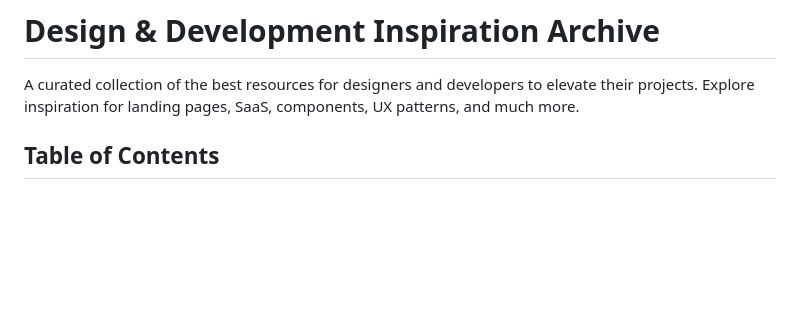
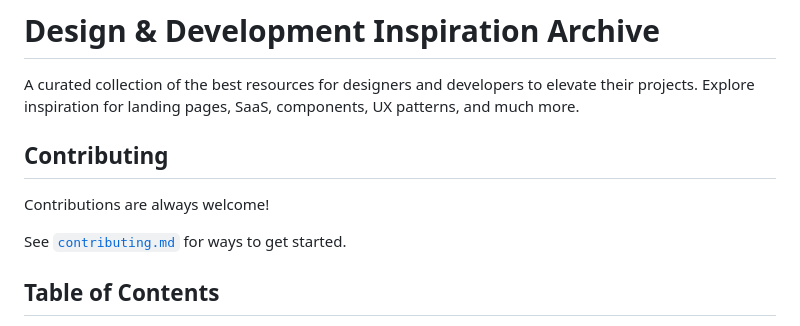
Before and after one commit to shsfwork/awesome-inspiration, a Markdown page: readme.md, the part around the change printed below. Drawn GitHub-style; blank space fills up the shorter version.

Commit message:
docs: add contribution guidelines

```diff
--- a/readme.md
+++ b/readme.md
@@ -1,6 +1,12 @@
 # Design & Development Inspiration Archive
 
 A curated collection of the best resources for designers and developers to elevate their projects. Explore inspiration for landing pages, SaaS, components, UX patterns, and much more.
+
+## Contributing
+
+Contributions are always welcome!
+
+See [`contributing.md`](https://github.com/shsfwork/awesome-inspiration/blob/main/contributing.md) for ways to get started.
 
 ## Table of Contents
 
```
Also changed, not shown: other parts of readme.md (+0 -1 lines), contributing.md (added, +10 -0 lines).
